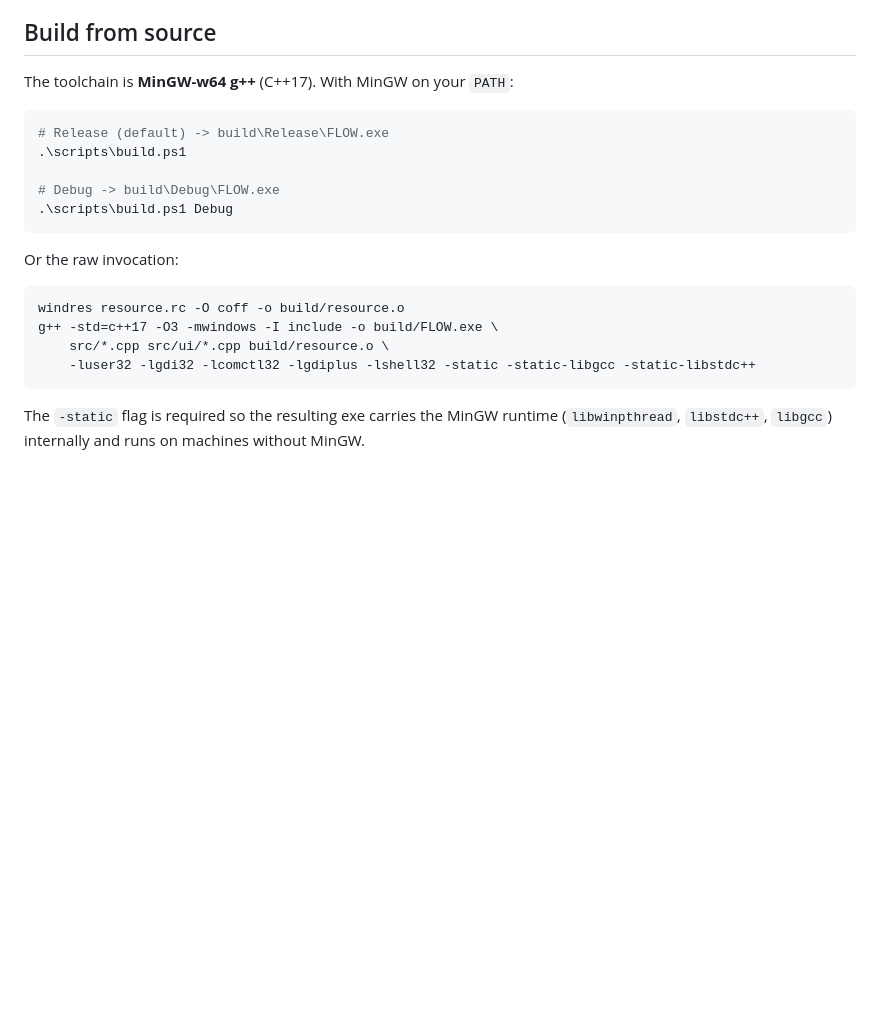
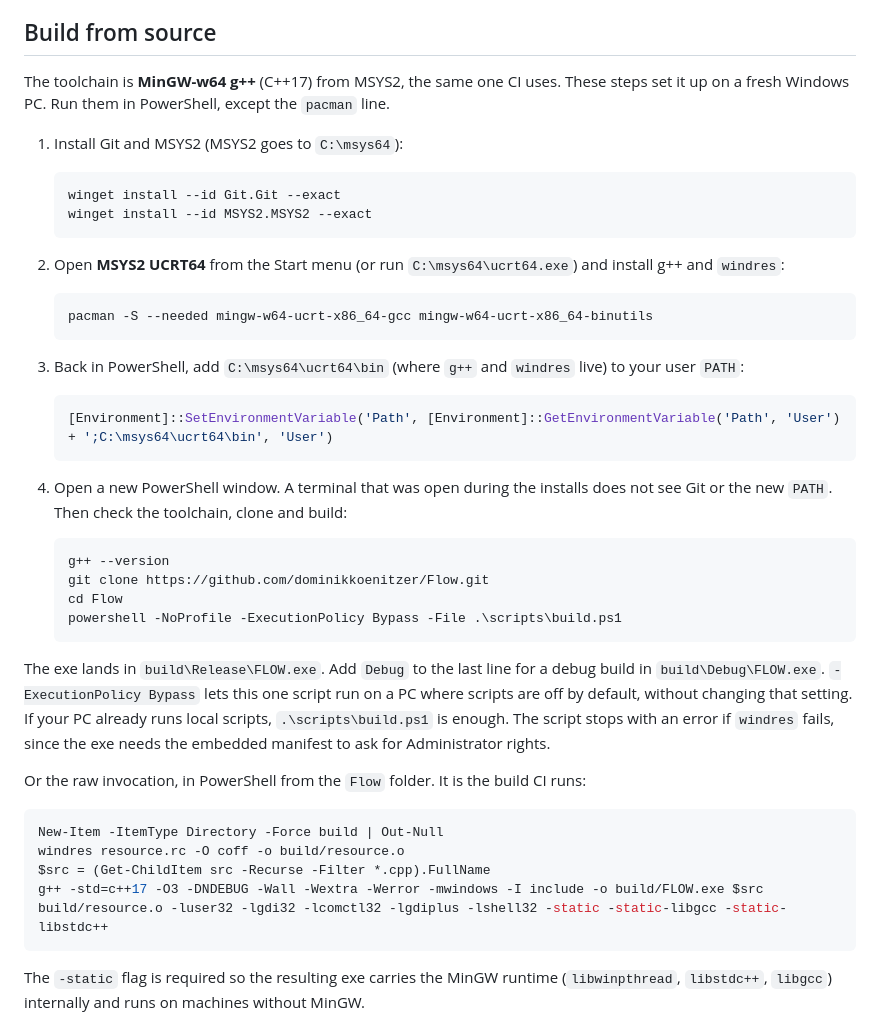
Before and after one commit to dominikkoenitzer/Flow, a Markdown page: README.md, the part around the change. Rendered like a GitHub page; blank space fills up the shorter version.

Commit message:
Walk through building from source on a fresh Windows PC

````diff
--- a/README.md
+++ b/README.md
@@ -77,23 +77,45 @@ All hotkeys are customizable in **Settings → Customize Hotkeys**.
 
 ## Build from source
 
-The toolchain is **MinGW-w64 g++** (C++17). With MinGW on your `PATH`:
+The toolchain is **MinGW-w64 g++** (C++17) from MSYS2, the same one CI uses. These steps set it up on a fresh Windows PC. Run them in PowerShell, except the `pacman` line.
+
+1. Install Git and MSYS2 (MSYS2 goes to `C:\msys64`):
+
+   ```powershell
+   winget install --id Git.Git --exact
+   winget install --id MSYS2.MSYS2 --exact
+   ```
+
+2. Open **MSYS2 UCRT64** from the Start menu (or run `C:\msys64\ucrt64.exe`) and install g++ and `windres`:
+
+   ```sh
+   pacman -S --needed mingw-w64-ucrt-x86_64-gcc mingw-w64-ucrt-x86_64-binutils
+   ```
+
+3. Back in PowerShell, add `C:\msys64\ucrt64\bin` (where `g++` and `windres` live) to your user `PATH`:
+
+   ```powershell
+   [Environment]::SetEnvironmentVariable('Path', [Environment]::GetEnvironmentVariable('Path', 'User') + ';C:\msys64\ucrt64\bin', 'User')
+   ```
+
+4. Open a new PowerShell window. A terminal that was open during the installs does not see Git or the new `PATH`. Then check the toolchain, clone and build:
+
+   ```powershell
+   g++ --version
+   git clone https://github.com/dominikkoenitzer/Flow.git
+   cd Flow
+   powershell -NoProfile -ExecutionPolicy Bypass -File .\scripts\build.ps1
+   ```
+
+The exe lands in `build\Release\FLOW.exe`. Add `Debug` to the last line for a debug build in `build\Debug\FLOW.exe`. `-ExecutionPolicy Bypass` lets this one script run on a PC where scripts are off by default, without changing that setting. If your PC already runs local scripts, `.\scripts\build.ps1` is enough. The script stops with an error if `windres` fails, since the exe needs the embedded manifest to ask for Administrator rights.
+
+Or the raw invocation, in PowerShell from the `Flow` folder. It is the build CI runs:
 
 ```powershell
-# Release (default) -> build\Release\FLOW.exe
-.\scripts\build.ps1
-
-# Debug -> build\Debug\FLOW.exe
-.\scripts\build.ps1 Debug
-```
-
-Or the raw invocation:
-
-```
+New-Item -ItemType Directory -Force build | Out-Null
 windres resource.rc -O coff -o build/resource.o
-g++ -std=c++17 -O3 -mwindows -I include -o build/FLOW.exe \
-    src/*.cpp src/ui/*.cpp build/resource.o \
-    -luser32 -lgdi32 -lcomctl32 -lgdiplus -lshell32 -static -static-libgcc -static-libstdc++
+$src = (Get-ChildItem src -Recurse -Filter *.cpp).FullName
+g++ -std=c++17 -O3 -DNDEBUG -Wall -Wextra -Werror -mwindows -I include -o build/FLOW.exe $src build/resource.o -luser32 -lgdi32 -lcomctl32 -lgdiplus -lshell32 -static -static-libgcc -static-libstdc++
 ```
 
 The `-static` flag is required so the resulting exe carries the MinGW runtime
````
